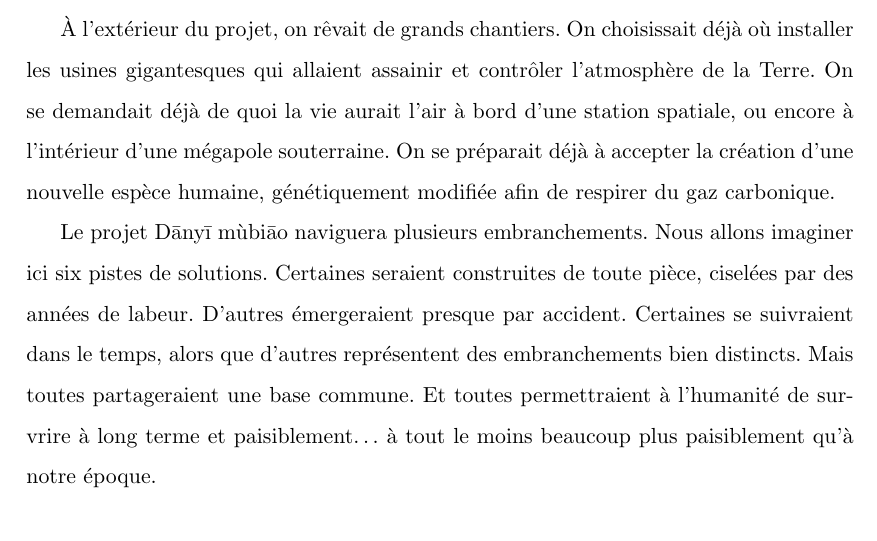
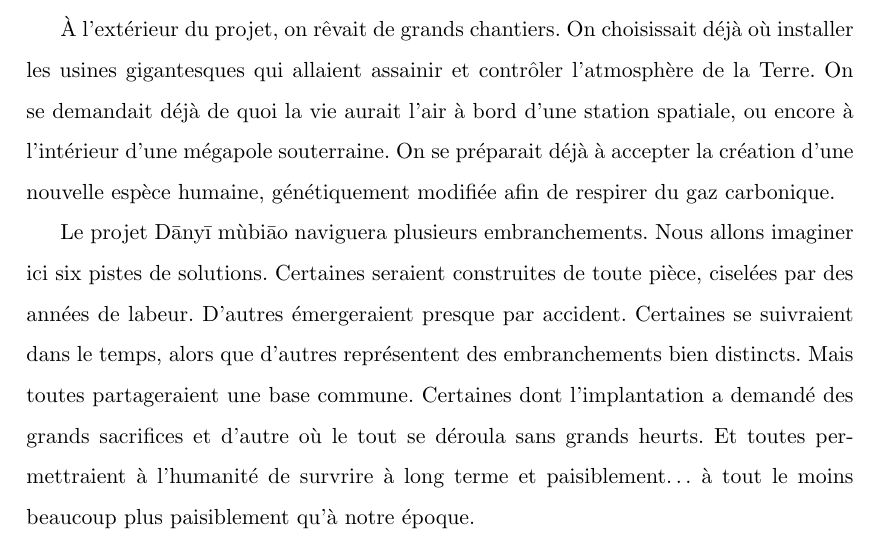
Before and after one commit to mathieu-bergeron/nouvelle, a LaTeX document (_latex/six-facons.tex, which reads _latex/prologue.tex): part of page 4 of 16, cut so that both start at the same text. Compiled offline with pdfLaTeX.

Commit message:
sacrifice

```diff
--- a/_latex/prologue.tex
+++ b/_latex/prologue.tex
@@ -55,6 +55,9 @@ imaginer ici six pistes de solutions.  Certaines seraient construites de toute
 pièce, ciselées par des années de labeur.  D'autres émergeraient presque par
 accident.  Certaines se suivraient dans le temps, alors que d'autres
 représentent des embranchements bien distincts. Mais toutes partageraient une
-base commune.  Et toutes permettraient à l'humanité de survrire à long terme et
+base commune.
+Certaines dont l'implantation a demandé des grands sacrifices et d'autre où le tout se déroula
+sans grands heurts.
+Et toutes permettraient à l'humanité de survrire à long terme et
 paisiblement\ldots{} à tout le moins beaucoup plus paisiblement qu'à notre
 époque.
```
